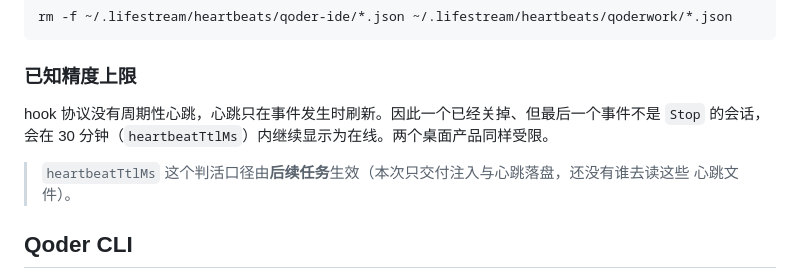
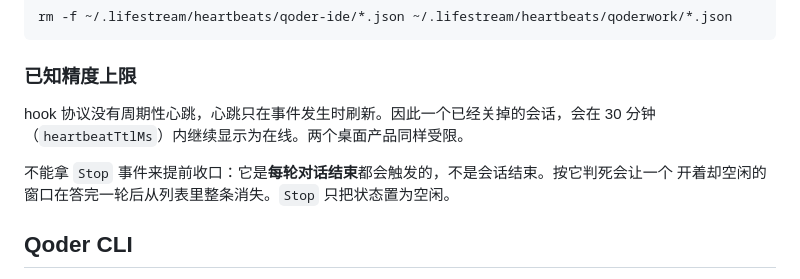
Before and after one commit to nitonitori/lifestream, a Markdown page: docs/install.md, the part around the change. GitHub-like rendering.

Commit message:
docs(install): 修正心跳精度上限描述，删掉过期的「后续任务生效」注
Task 6 已交付读取侧；Stop 不再参与判活。

Co-Authored-By: Claude Opus 4.7 <noreply@anthropic.com>

```diff
--- a/docs/install.md
+++ b/docs/install.md
@@ -75,11 +75,11 @@ settings.json 的是这个 dist 的绝对路径**。所以：
 
 ### 已知精度上限
 
-hook 协议没有周期性心跳，心跳只在事件发生时刷新。因此一个已经关掉、但最后一个事件不是 `Stop`
-的会话，会在 30 分钟（`heartbeatTtlMs`）内继续显示为在线。两个桌面产品同样受限。
+hook 协议没有周期性心跳，心跳只在事件发生时刷新。因此一个已经关掉的会话，会在 30 分钟
+（`heartbeatTtlMs`）内继续显示为在线。两个桌面产品同样受限。
 
-> `heartbeatTtlMs` 这个判活口径由**后续任务**生效（本次只交付注入与心跳落盘，还没有谁去读这些
-> 心跳文件）。
+不能拿 `Stop` 事件来提前收口：它是**每轮对话结束**都会触发的，不是会话结束。按它判死会让一个
+开着却空闲的窗口在答完一轮后从列表里整条消失。`Stop` 只把状态置为空闲。
 
 ## Qoder CLI
 
```
Also changed, not shown: 1 other file.
